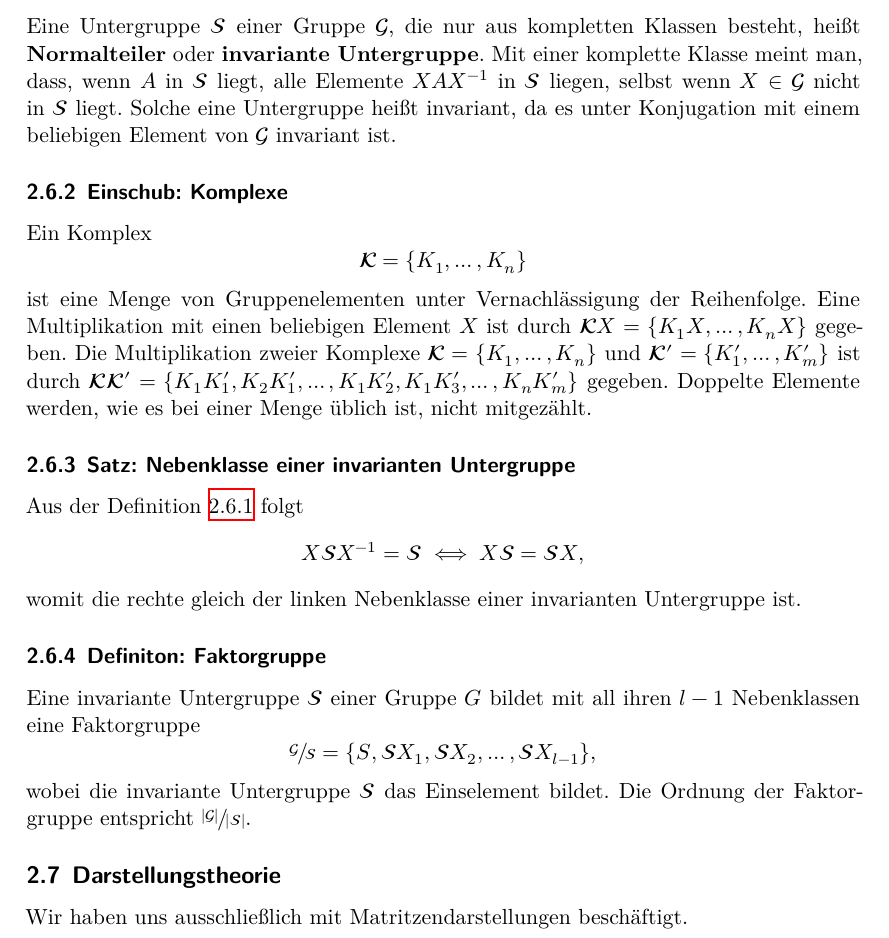
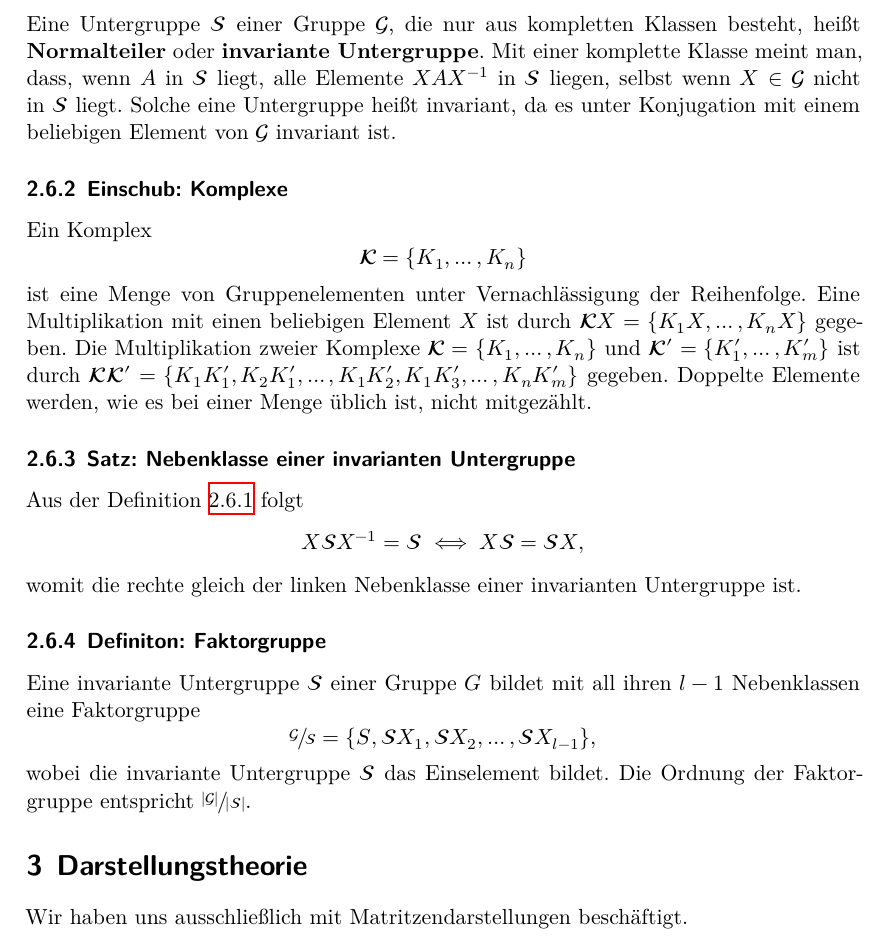
Before and after one commit to YanickKi/GT, a LaTeX document (comprehension.tex): part of page 5 of 6, cut so that both start at the same text. Compiled offline with XeLaTeX.

Commit message:
minor bug

```diff
--- a/comprehension.tex
+++ b/comprehension.tex
@@ -261,7 +261,7 @@ Eine invariante Untergruppe $\symcal{S}$ einer Gruppe $G$ bildet mit all ihren $
 \end{equation*}
 wobei die invariante Untergruppe $\symcal{S}$ das Einselement bildet.
 Die Ordnung der Faktorgruppe entspricht $\sfrac{|\symcal{G}|}{|\symcal{S}|}$.
-\subsection{Darstellungstheorie}
+\section{Darstellungstheorie}
 Wir haben uns ausschließlich mit Matritzendarstellungen beschäftigt.
 \subsection{Definition: Darstellung}
 Bei einer Darstellung $\Gamma$ wird jedem Gruppenelement eine quadratische Matrix zugeordnet:
```
